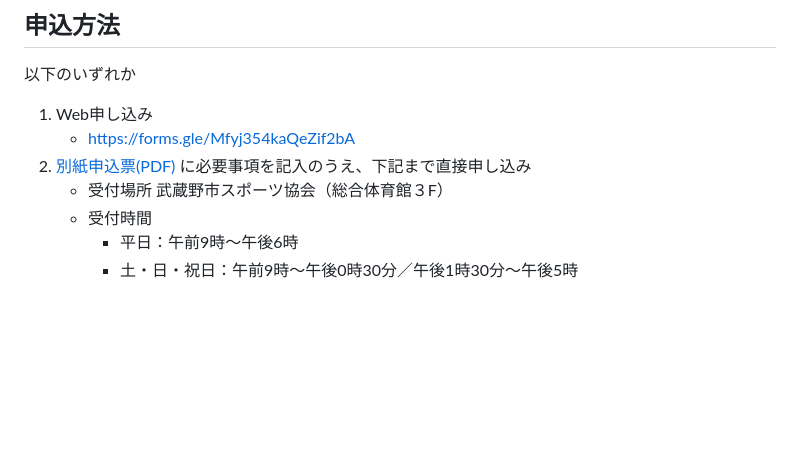
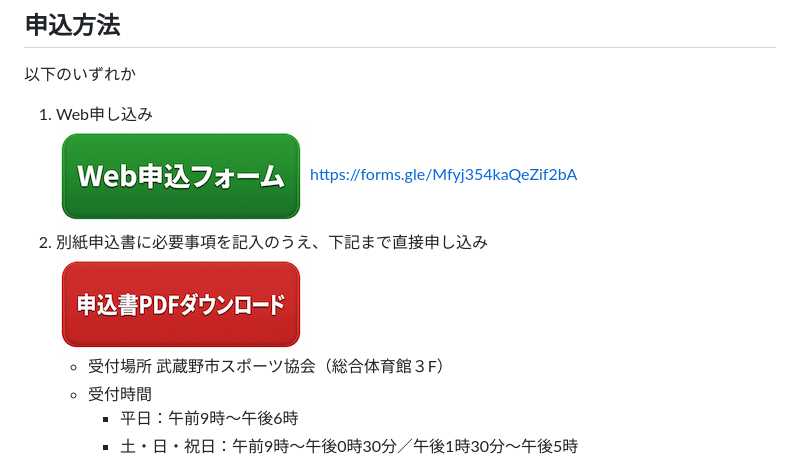
Before and after one commit to musashinoshiski/website, a Markdown page: docs/w2027/info.md, the part around the change. GitHub-like rendering; pictures changed too: docs/w2027/pdfdownloadbutton.png (added), docs/w2027/webformbutton.png (added); blank space fills up the shorter version.

Commit message:
add buttons to w2027

```diff
--- a/docs/w2027/info.md
+++ b/docs/w2027/info.md
@@ -38,9 +38,10 @@
 
 ## 申込方法
 以下のいずれか
-1. Web申し込み
-    - https://forms.gle/Mfyj354kaQeZif2bA
-1. [別紙申込票(PDF)](./applyform.pdf) に必要事項を記入のうえ、下記まで直接申し込み
+1. Web申し込み\
+    <a href="https://forms.gle/Mfyj354kaQeZif2bA">![](./webformbutton.png) https://forms.gle/Mfyj354kaQeZif2bA</a>
+1. 別紙申込書に必要事項を記入のうえ、下記まで直接申し込み\
+    <a href="./applyform.pdf">![](./pdfdownloadbutton.png)</a>
     - 受付場所 武蔵野市スポーツ協会（総合体育館３F）
     - 受付時間
       - 平日：午前9時～午後6時
```
